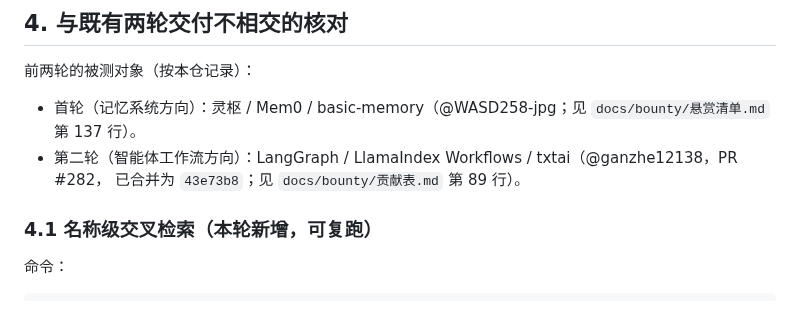
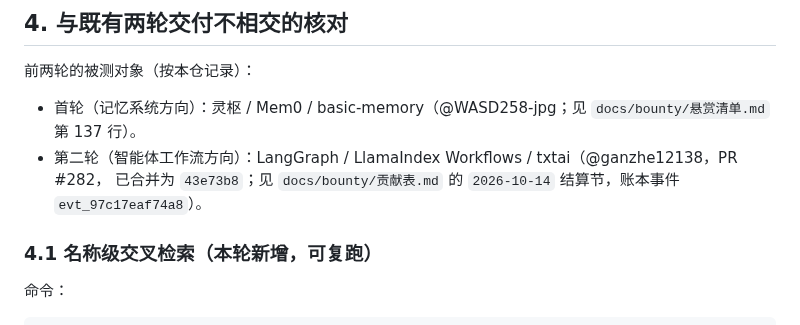
Before and after one commit to FuRongJun-1999/dsh-bounty, a Markdown page: docs/reviews/选型取证_角色扮演_v0.1.md, the part around the change. Rendered like a GitHub page.

```diff
--- a/docs/reviews/选型取证_角色扮演_v0.1.md
+++ b/docs/reviews/选型取证_角色扮演_v0.1.md
@@ -85,7 +85,7 @@
 
 - 首轮（记忆系统方向）：灵枢 / Mem0 / basic-memory（@WASD258-jpg；见 `docs/bounty/悬赏清单.md` 第 137 行）。
 - 第二轮（智能体工作流方向）：LangGraph / LlamaIndex Workflows / txtai（@ganzhe12138，PR #282，
-  已合并为 `43e73b8`；见 `docs/bounty/贡献表.md` 第 89 行）。
+  已合并为 `43e73b8`；见 `docs/bounty/贡献表.md` 的 `2026-10-14` 结算节，账本事件 `evt_97c17eaf74a8`）。
 
 ### 4.1 名称级交叉检索（本轮新增，可复跑）
 
```
Also changed, not shown: README.md (+1 -1 lines).
